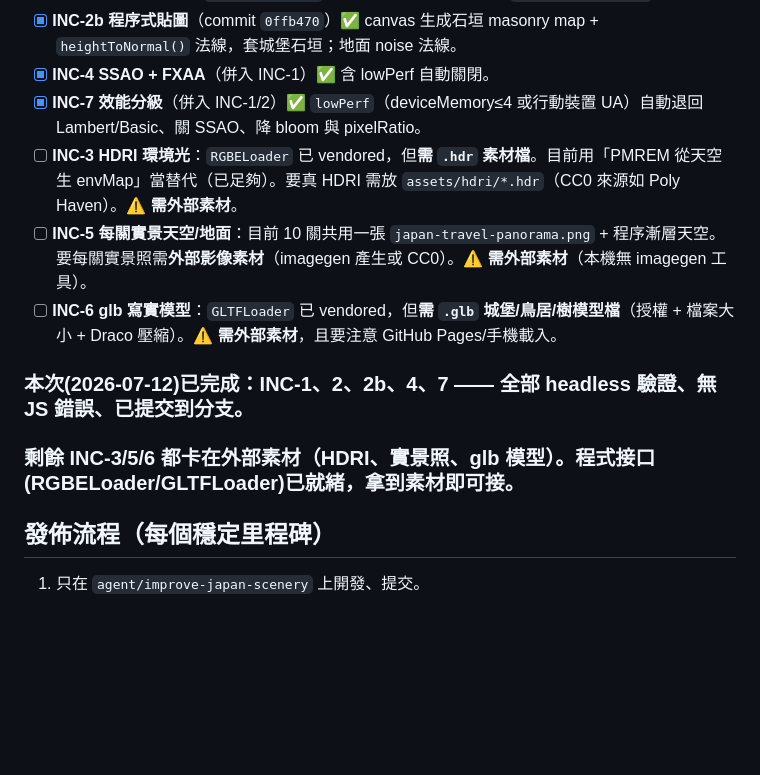
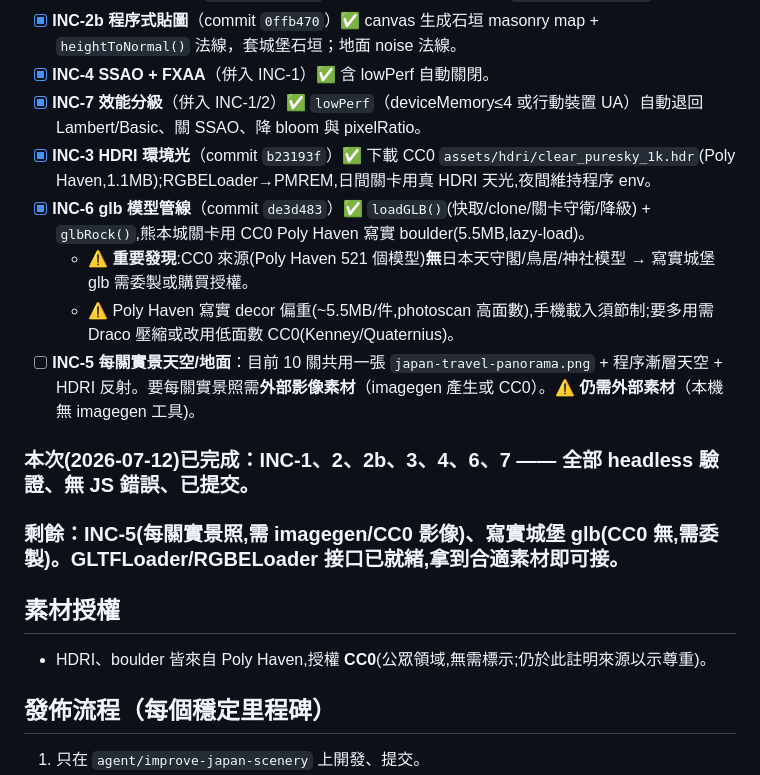
Before and after one commit to jackize123/drone-soccer, a Markdown page: PHOTOREAL_ROADMAP.md, the part around the change. GitHub-like rendering; blank space fills up the shorter version.

```diff
--- a/PHOTOREAL_ROADMAP.md
+++ b/PHOTOREAL_ROADMAP.md
@@ -32,12 +32,17 @@ addon 載入順序（相依）：CopyShader → LuminosityHighPassShader → Eff
 - [x] **INC-2b 程序式貼圖**（commit `0ffb470`）✅ canvas 生成石垣 masonry map + `heightToNormal()` 法線，套城堡石垣；地面 noise 法線。
 - [x] **INC-4 SSAO + FXAA**（併入 INC-1）✅ 含 lowPerf 自動關閉。
 - [x] **INC-7 效能分級**（併入 INC-1/2）✅ `lowPerf`（deviceMemory≤4 或行動裝置 UA）自動退回 Lambert/Basic、關 SSAO、降 bloom 與 pixelRatio。
-- [ ] **INC-3 HDRI 環境光**：`RGBELoader` 已 vendored，但**需 `.hdr` 素材檔**。目前用「PMREM 從天空生 envMap」當替代（已足夠）。要真 HDRI 需放 `assets/hdri/*.hdr`（CC0 來源如 Poly Haven）。⚠️ **需外部素材**。
-- [ ] **INC-5 每關實景天空/地面**：目前 10 關共用一張 `japan-travel-panorama.png` + 程序漸層天空。要每關實景照需**外部影像素材**（imagegen 產生或 CC0）。⚠️ **需外部素材**（本機無 imagegen 工具）。
-- [ ] **INC-6 glb 寫實模型**：`GLTFLoader` 已 vendored，但**需 `.glb` 城堡/鳥居/樹模型檔**（授權 + 檔案大小 + Draco 壓縮）。⚠️ **需外部素材**，且要注意 GitHub Pages/手機載入。
+- [x] **INC-3 HDRI 環境光**（commit `b23193f`）✅ 下載 CC0 `assets/hdri/clear_puresky_1k.hdr`(Poly Haven,1.1MB);RGBELoader→PMREM,日間關卡用真 HDRI 天光,夜間維持程序 env。
+- [x] **INC-6 glb 模型管線**（commit `de3d483`）✅ `loadGLB()`(快取/clone/關卡守衛/降級) + `glbRock()`,熊本城關卡用 CC0 Poly Haven 寫實 boulder(5.5MB,lazy-load)。
+  - ⚠️ **重要發現**:CC0 來源(Poly Haven 521 個模型)**無**日本天守閣/鳥居/神社模型 → 寫實城堡 glb 需委製或購買授權。
+  - ⚠️ Poly Haven 寫實 decor 偏重(~5.5MB/件,photoscan 高面數),手機載入須節制;要多用需 Draco 壓縮或改用低面數 CC0(Kenney/Quaternius)。
+- [ ] **INC-5 每關實景天空/地面**：目前 10 關共用一張 `japan-travel-panorama.png` + 程序漸層天空 + HDRI 反射。要每關實景照需**外部影像素材**（imagegen 產生或 CC0）。⚠️ **仍需外部素材**（本機無 imagegen 工具)。
 
-### 本次(2026-07-12)已完成：INC-1、2、2b、4、7 —— 全部 headless 驗證、無 JS 錯誤、已提交到分支。
-### 剩餘 INC-3/5/6 都**卡在外部素材**（HDRI、實景照、glb 模型）。程式接口(RGBELoader/GLTFLoader)已就緒，拿到素材即可接。
+### 本次(2026-07-12)已完成：INC-1、2、2b、3、4、6、7 —— 全部 headless 驗證、無 JS 錯誤、已提交。
+### 剩餘：INC-5(每關實景照,需 imagegen/CC0 影像)、寫實城堡 glb(CC0 無,需委製)。GLTFLoader/RGBELoader 接口已就緒,拿到合適素材即可接。
+
+## 素材授權
+- HDRI、boulder 皆來自 Poly Haven,授權 **CC0**(公眾領域,無需標示;仍於此註明來源以示尊重)。
 
 ## 發佈流程（每個穩定里程碑）
 
```
Also changed, not shown: HANDOFF_FOR_CLAUDE.md (added, +37 -0 lines).
